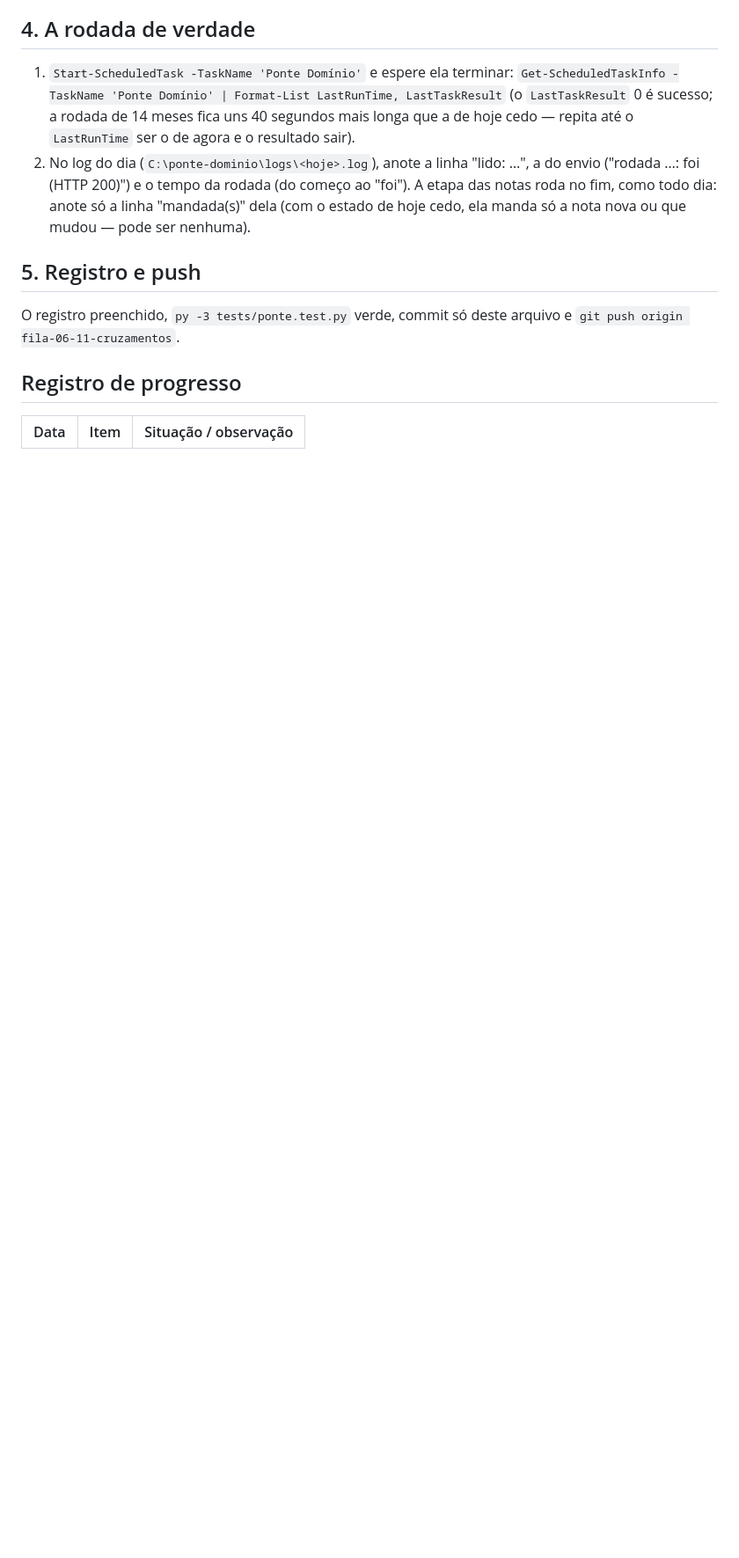
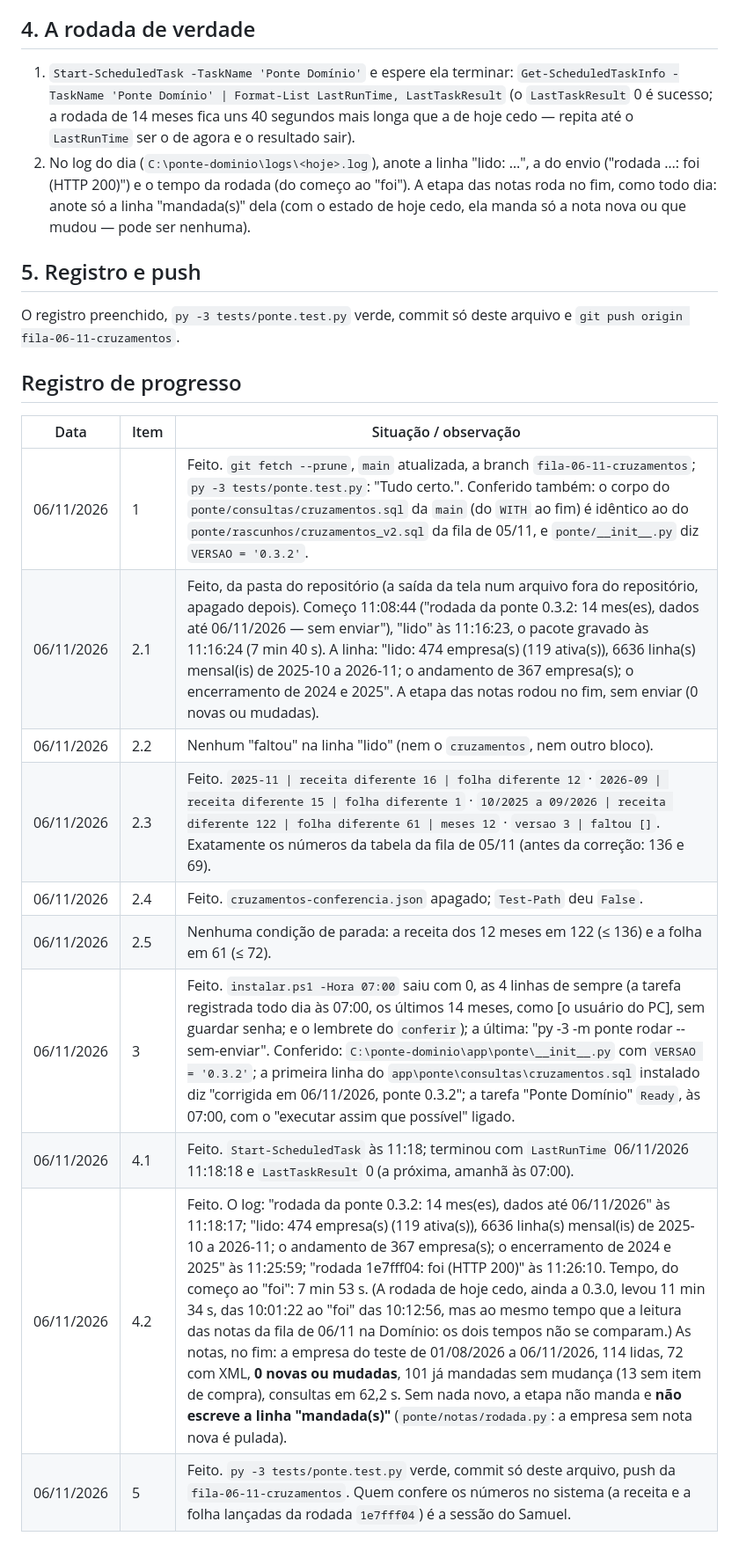
Before and after one commit to macedo-reis-contabilidade/macedo-reis-dashboards, a Markdown page: docs/FILA-CODE-2026-11-06-CRUZAMENTOS.md, the part around the change. Shown at 88% size. Drawn GitHub-style; blank space fills up the shorter version.

Commit message:
Ponte do Domínio: a 0.3.2 instalada no PC do escritório e a primeira rodada com a receita e a folha lançadas pelo jeito certo chegou ao sistema (na conferência, a receita diferente cai de 136 pra 122 empresa-meses e a folha de 69 pra 61)
Co-Authored-By: Claude Opus 5.5 <noreply@anthropic.com>

```diff
--- a/docs/FILA-CODE-2026-11-06-CRUZAMENTOS.md
+++ b/docs/FILA-CODE-2026-11-06-CRUZAMENTOS.md
@@ -116,3 +116,13 @@ O registro preenchido, `py -3 tests/ponte.test.py` verde, commit só deste arqui
 ## Registro de progresso
 | Data | Item | Situação / observação |
 |---|---|---|
+| 06/11/2026 | 1 | Feito. `git fetch --prune`, `main` atualizada, a branch `fila-06-11-cruzamentos`; `py -3 tests/ponte.test.py`: "Tudo certo.". Conferido também: o corpo do `ponte/consultas/cruzamentos.sql` da `main` (do `WITH` ao fim) é idêntico ao do `ponte/rascunhos/cruzamentos_v2.sql` da fila de 05/11, e `ponte/__init__.py` diz `VERSAO = '0.3.2'`. |
+| 06/11/2026 | 2.1 | Feito, da pasta do repositório (a saída da tela num arquivo fora do repositório, apagado depois). Começo 11:08:44 ("rodada da ponte 0.3.2: 14 mes(es), dados até 06/11/2026 — sem enviar"), "lido" às 11:16:23, o pacote gravado às 11:16:24 (7 min 40 s). A linha: "lido: 474 empresa(s) (119 ativa(s)), 6636 linha(s) mensal(is) de 2025-10 a 2026-11; o andamento de 367 empresa(s); o encerramento de 2024 e 2025". A etapa das notas rodou no fim, sem enviar (0 novas ou mudadas). |
+| 06/11/2026 | 2.2 | Nenhum "faltou" na linha "lido" (nem o `cruzamentos`, nem outro bloco). |
+| 06/11/2026 | 2.3 | Feito. `2025-11 \| receita diferente 16 \| folha diferente 12` · `2026-09 \| receita diferente 15 \| folha diferente 1` · `10/2025 a 09/2026 \| receita diferente 122 \| folha diferente 61 \| meses 12` · `versao 3 \| faltou []`. Exatamente os números da tabela da fila de 05/11 (antes da correção: 136 e 69). |
+| 06/11/2026 | 2.4 | Feito. `cruzamentos-conferencia.json` apagado; `Test-Path` deu `False`. |
+| 06/11/2026 | 2.5 | Nenhuma condição de parada: a receita dos 12 meses em 122 (≤ 136) e a folha em 61 (≤ 72). |
+| 06/11/2026 | 3 | Feito. `instalar.ps1 -Hora 07:00` saiu com 0, as 4 linhas de sempre (a tarefa registrada todo dia às 07:00, os últimos 14 meses, como [o usuário do PC], sem guardar senha; e o lembrete do `conferir`); a última: "py -3 -m ponte rodar --sem-enviar". Conferido: `C:\ponte-dominio\app\ponte\__init__.py` com `VERSAO = '0.3.2'`; a primeira linha do `app\ponte\consultas\cruzamentos.sql` instalado diz "corrigida em 06/11/2026, ponte 0.3.2"; a tarefa "Ponte Domínio" `Ready`, às 07:00, com o "executar assim que possível" ligado. |
+| 06/11/2026 | 4.1 | Feito. `Start-ScheduledTask` às 11:18; terminou com `LastRunTime` 06/11/2026 11:18:18 e `LastTaskResult` 0 (a próxima, amanhã às 07:00). |
+| 06/11/2026 | 4.2 | Feito. O log: "rodada da ponte 0.3.2: 14 mes(es), dados até 06/11/2026" às 11:18:17; "lido: 474 empresa(s) (119 ativa(s)), 6636 linha(s) mensal(is) de 2025-10 a 2026-11; o andamento de 367 empresa(s); o encerramento de 2024 e 2025" às 11:25:59; "rodada 1e7fff04: foi (HTTP 200)" às 11:26:10. Tempo, do começo ao "foi": 7 min 53 s. (A rodada de hoje cedo, ainda a 0.3.0, levou 11 min 34 s, das 10:01:22 ao "foi" das 10:12:56, mas ao mesmo tempo que a leitura das notas da fila de 06/11 na Domínio: os dois tempos não se comparam.) As notas, no fim: a empresa do teste de 01/08/2026 a 06/11/2026, 114 lidas, 72 com XML, **0 novas ou mudadas**, 101 já mandadas sem mudança (13 sem item de compra), consultas em 62,2 s. Sem nada novo, a etapa não manda e **não escreve a linha "mandada(s)"** (`ponte/notas/rodada.py`: a empresa sem nota nova é pulada). |
+| 06/11/2026 | 5 | Feito. `py -3 tests/ponte.test.py` verde, commit só deste arquivo, push da `fila-06-11-cruzamentos`. Quem confere os números no sistema (a receita e a folha lançadas da rodada `1e7fff04`) é a sessão do Samuel. |
```
